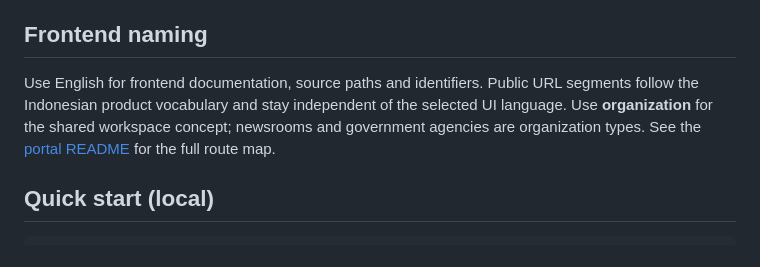
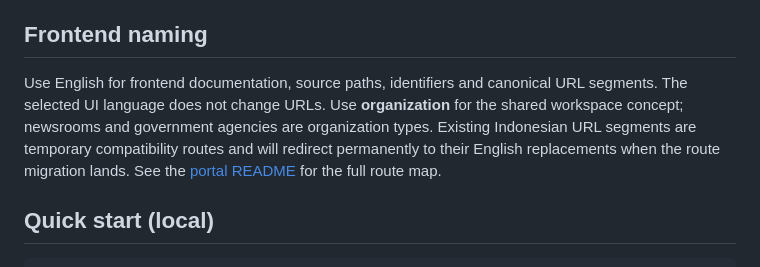
Before and after one commit to yusronMu77/agesoa, a Markdown page: README.md, the part around the change. Drawn GitHub-style.

```diff
--- a/README.md
+++ b/README.md
@@ -82,9 +82,10 @@ and the operator role can reset the demo data. Witness needs no account (anonymo
 
 ## Frontend naming
 
-Use English for frontend documentation, source paths and identifiers. Public URL segments follow the Indonesian
-product vocabulary and stay independent of the selected UI language. Use **organization** for the shared workspace
-concept; newsrooms and government agencies are organization types. See the
+Use English for frontend documentation, source paths, identifiers and canonical URL segments. The selected UI
+language does not change URLs. Use **organization** for the shared workspace concept; newsrooms and government
+agencies are organization types. Existing Indonesian URL segments are temporary compatibility routes and will
+redirect permanently to their English replacements when the route migration lands. See the
 [portal README](apps/portal/README.md#routes-and-naming) for the full route map.
 
 ## Quick start (local)
```
Also changed, not shown: apps/portal/README.md (+5 -3 lines).
